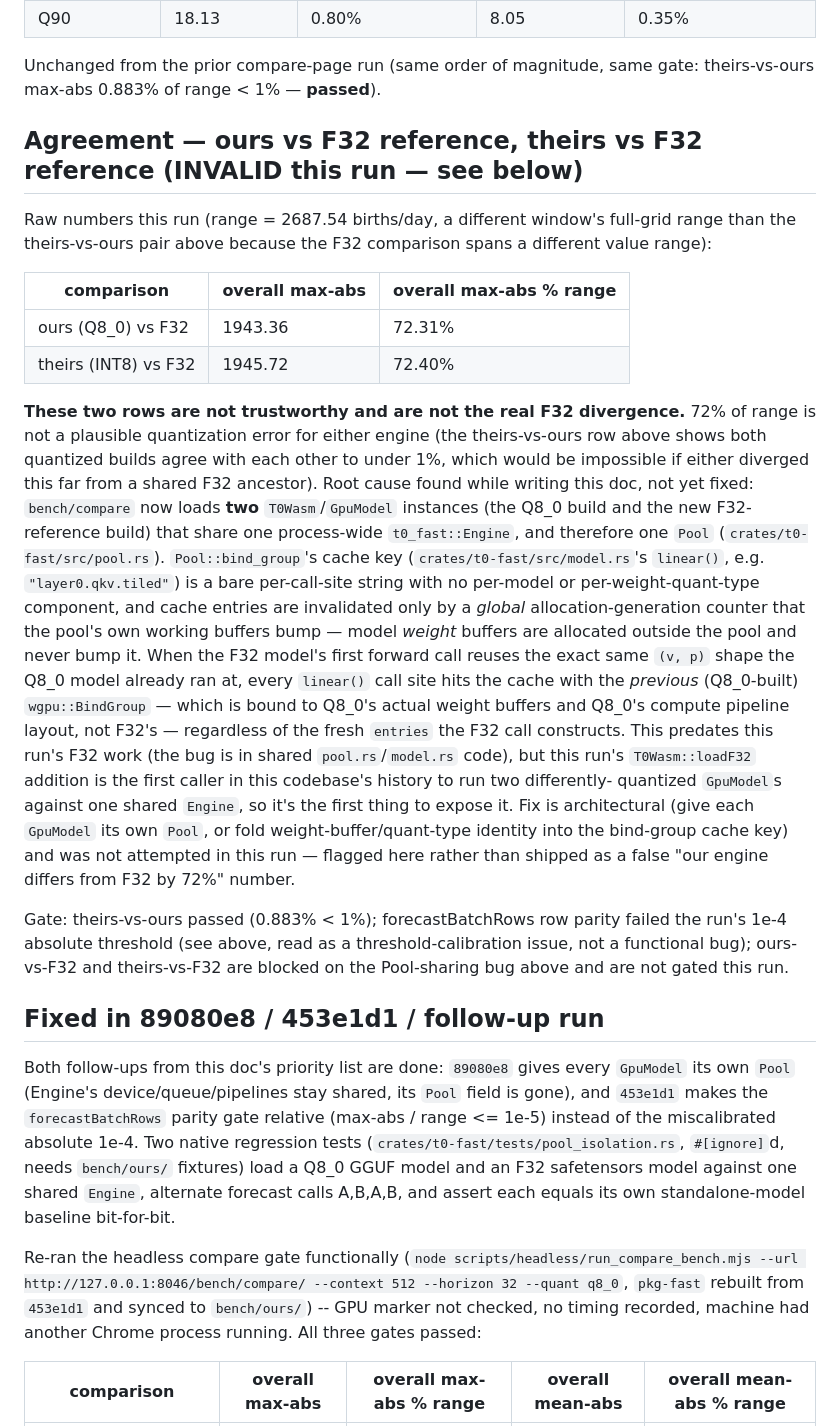
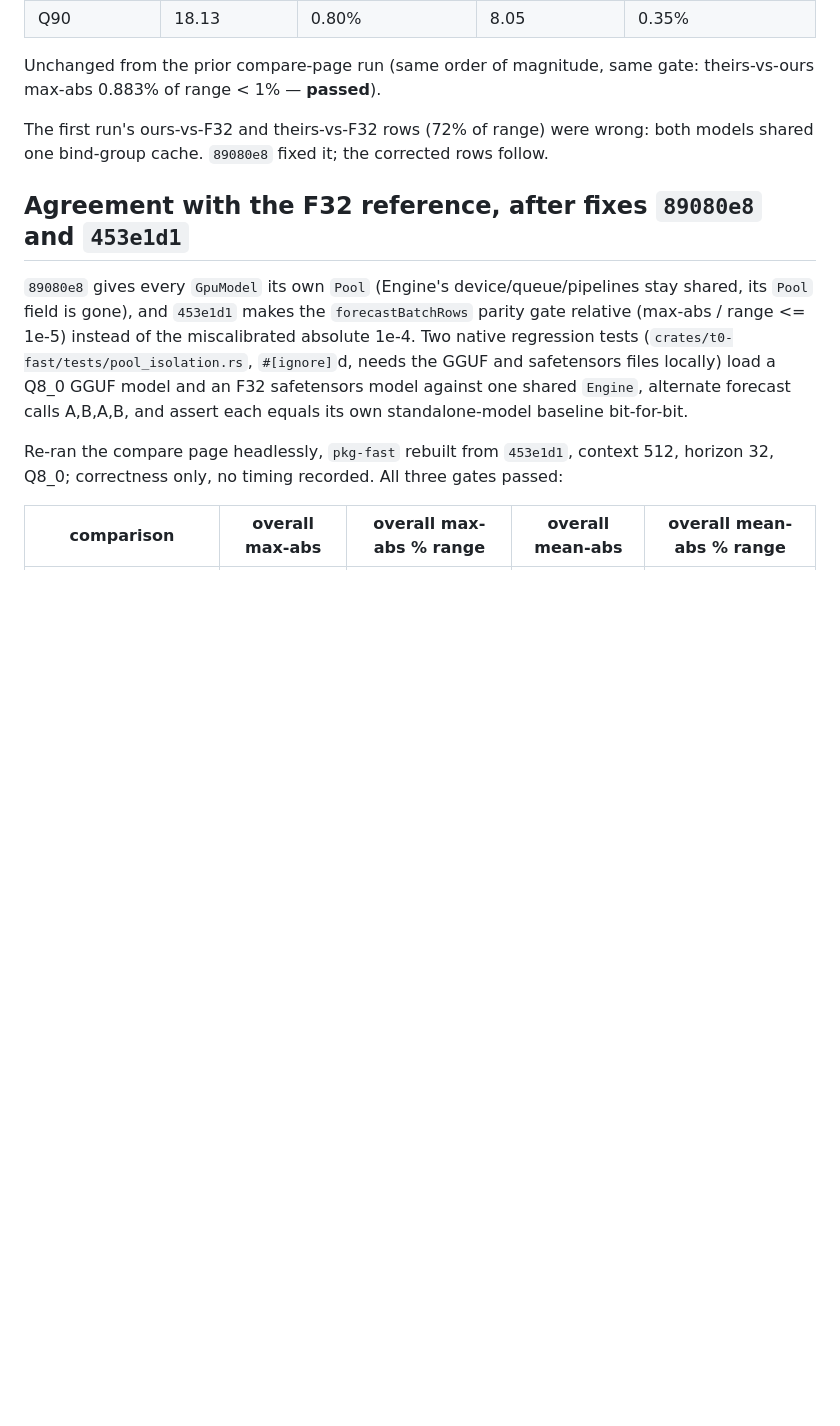
Before and after one commit to idle-intelligence/t0-web, a Markdown page: docs/runs/2026-09-20-compare-page.md, the part around one of its changes. Rendered like a GitHub page; blank space fills up the shorter version.

```diff
--- a/docs/runs/2026-09-20-compare-page.md
+++ b/docs/runs/2026-09-20-compare-page.md
@@ -85,69 +53,24 @@ Range (max-min over both engines' full quantile grid, this window) =
 Unchanged from the prior compare-page run (same order of magnitude, same
 gate: theirs-vs-ours max-abs 0.883% of range < 1% — **passed**).
 
-## Agreement — ours vs F32 reference, theirs vs F32 reference (INVALID this run — see below)
+The first run's ours-vs-F32 and theirs-vs-F32 rows (72% of range) were
+wrong: both models shared one bind-group cache. `89080e8` fixed it; the
+corrected rows follow.
 
-Raw numbers this run (range = 2687.54 births/day, a different window's
-full-grid range than the theirs-vs-ours pair above because the F32
-comparison spans a different value range):
+## Agreement with the F32 reference, after fixes `89080e8` and `453e1d1`
 
-| comparison | overall max-abs | overall max-abs % range |
-|---|---|---|
-| ours (Q8_0) vs F32 | 1943.36 | 72.31% |
-| theirs (INT8) vs F32 | 1945.72 | 72.40% |
-
-**These two rows are not trustworthy and are not the real F32 divergence.**
-72% of range is not a plausible quantization error for either engine (the
-theirs-vs-ours row above shows both quantized builds agree with each
-other to under 1%, which would be impossible if either diverged this far
-from a shared F32 ancestor). Root cause found while writing this doc, not
-yet fixed: `bench/compare` now loads **two** `T0Wasm`/`GpuModel`
-instances (the Q8_0 build and the new F32-reference build) that share one
-process-wide `t0_fast::Engine`, and therefore one `Pool`
-(`crates/t0-fast/src/pool.rs`). `Pool::bind_group`'s cache key
-(`crates/t0-fast/src/model.rs`'s `linear()`, e.g. `"layer0.qkv.tiled"`) is
-a bare per-call-site string with no per-model or per-weight-quant-type
-component, and cache entries are invalidated only by a *global*
-allocation-generation counter that the pool's own working buffers bump —
-model *weight* buffers are allocated outside the pool and never bump it.
-When the F32 model's first forward call reuses the exact same
-`(v, p)` shape the Q8_0 model already ran at, every `linear()` call site
-hits the cache with the *previous* (Q8_0-built) `wgpu::BindGroup` — which
-is bound to Q8_0's actual weight buffers and Q8_0's compute pipeline
-layout, not F32's — regardless of the fresh `entries` the F32 call
-constructs. This predates this run's F32 work (the bug is in shared
-`pool.rs`/`model.rs` code), but this run's `T0Wasm::loadF32` addition
-is the first caller in this codebase's history to run two differently-
-quantized `GpuModel`s against one shared `Engine`, so it's the first
-thing to expose it. Fix is architectural (give each `GpuModel` its own
-`Pool`, or fold weight-buffer/quant-type identity into the bind-group
-cache key) and was not attempted in this run — flagged here rather
-than shipped as a false "our engine differs from F32 by 72%" number.
-
-Gate: theirs-vs-ours passed (0.883% < 1%); forecastBatchRows row parity
-failed the run's 1e-4 absolute threshold (see above, read as a
-threshold-calibration issue, not a functional bug); ours-vs-F32 and
-theirs-vs-F32 are blocked on the Pool-sharing bug above and are not
-gated this run.
-
-## Fixed in 89080e8 / 453e1d1 / follow-up run
-
-Both follow-ups from this doc's priority list are done: `89080e8` gives
-every `GpuModel` its own `Pool` (Engine's device/queue/pipelines stay
+`89080e8` gives every `GpuModel` its own `Pool` (Engine's device/queue/pipelines stay
 shared, its `Pool` field is gone), and `453e1d1` makes the
 `forecastBatchRows` parity gate relative (max-abs / range <= 1e-5)
 instead of the miscalibrated absolute 1e-4. Two native regression tests
-(`crates/t0-fast/tests/pool_isolation.rs`, `#[ignore]`d, needs
-`bench/ours/` fixtures) load a Q8_0 GGUF model and an F32 safetensors
+(`crates/t0-fast/tests/pool_isolation.rs`, `#[ignore]`d, needs the
+GGUF and safetensors files locally) load a Q8_0 GGUF model and an F32 safetensors
 model against one shared `Engine`, alternate forecast calls A,B,A,B, and
 assert each equals its own standalone-model baseline bit-for-bit.
 
-Re-ran the headless compare gate functionally (`node
-scripts/headless/run_compare_bench.mjs --url
-http://127.0.0.1:8046/bench/compare/ --context 512 --horizon 32 --quant
-q8_0`, `pkg-fast` rebuilt from `453e1d1` and synced to `bench/ours/`) --
-GPU marker not checked, no timing recorded, machine had another Chrome
-process running. All three gates passed:
+Re-ran the compare page headlessly, `pkg-fast` rebuilt from `453e1d1`,
+context 512, horizon 32, Q8_0; correctness only, no timing recorded. All
+three gates passed:
 
 | comparison | overall max-abs | overall max-abs % range | overall mean-abs | overall mean-abs % range |
 |---|---|---|---|---|
```
Also changed, not shown: other parts of docs/runs/2026-09-20-compare-page.md (+20 -73 lines), README.md (+1 -1 lines).
